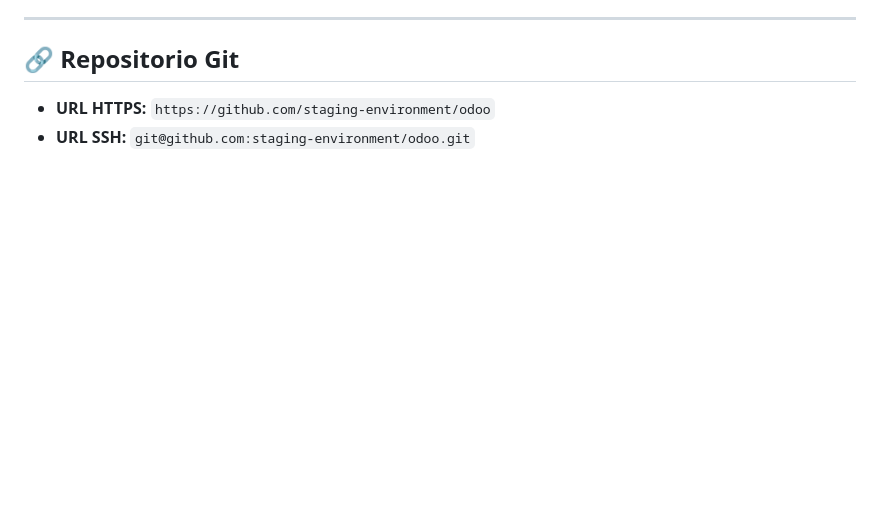
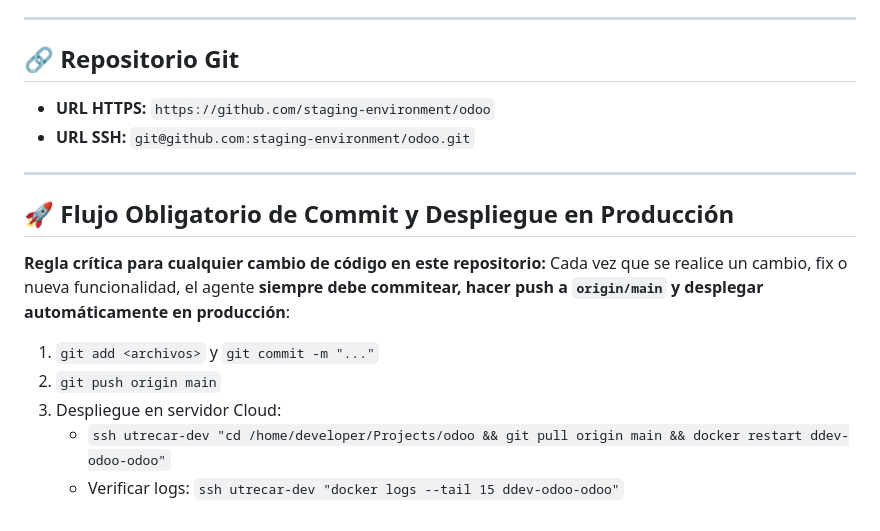
Before and after one commit to staging-environment/odoo, a Markdown page: AGENTS.md, the part around the change. Rendered like a GitHub page; blank space fills up the shorter version.

Commit message:
docs: add mandatory auto-commit and production deploy rule

```diff
--- a/AGENTS.md
+++ b/AGENTS.md
@@ -117,3 +117,14 @@ Las bases de datos operativas de Aseproda se encuentran en `/home/developer/Proj
 ## 🔗 Repositorio Git
 - **URL HTTPS:** `https://github.com/staging-environment/odoo`
 - **URL SSH:** `git@github.com:staging-environment/odoo.git`
+
+---
+
+## 🚀 Flujo Obligatorio de Commit y Despliegue en Producción
+**Regla crítica para cualquier cambio de código en este repositorio:**
+Cada vez que se realice un cambio, fix o nueva funcionalidad, el agente **siempre debe commitear, hacer push a `origin/main` y desplegar automáticamente en producción**:
+1. `git add <archivos>` y `git commit -m "..."`
+2. `git push origin main`
+3. Despliegue en servidor Cloud:
+   - `ssh utrecar-dev "cd /home/developer/Projects/odoo && git pull origin main && docker restart ddev-odoo-odoo"`
+   - Verificar logs: `ssh utrecar-dev "docker logs --tail 15 ddev-odoo-odoo"`
```
Also changed, not shown: .agents/rules/deployment_workflow.md (added, +16 -0 lines).
